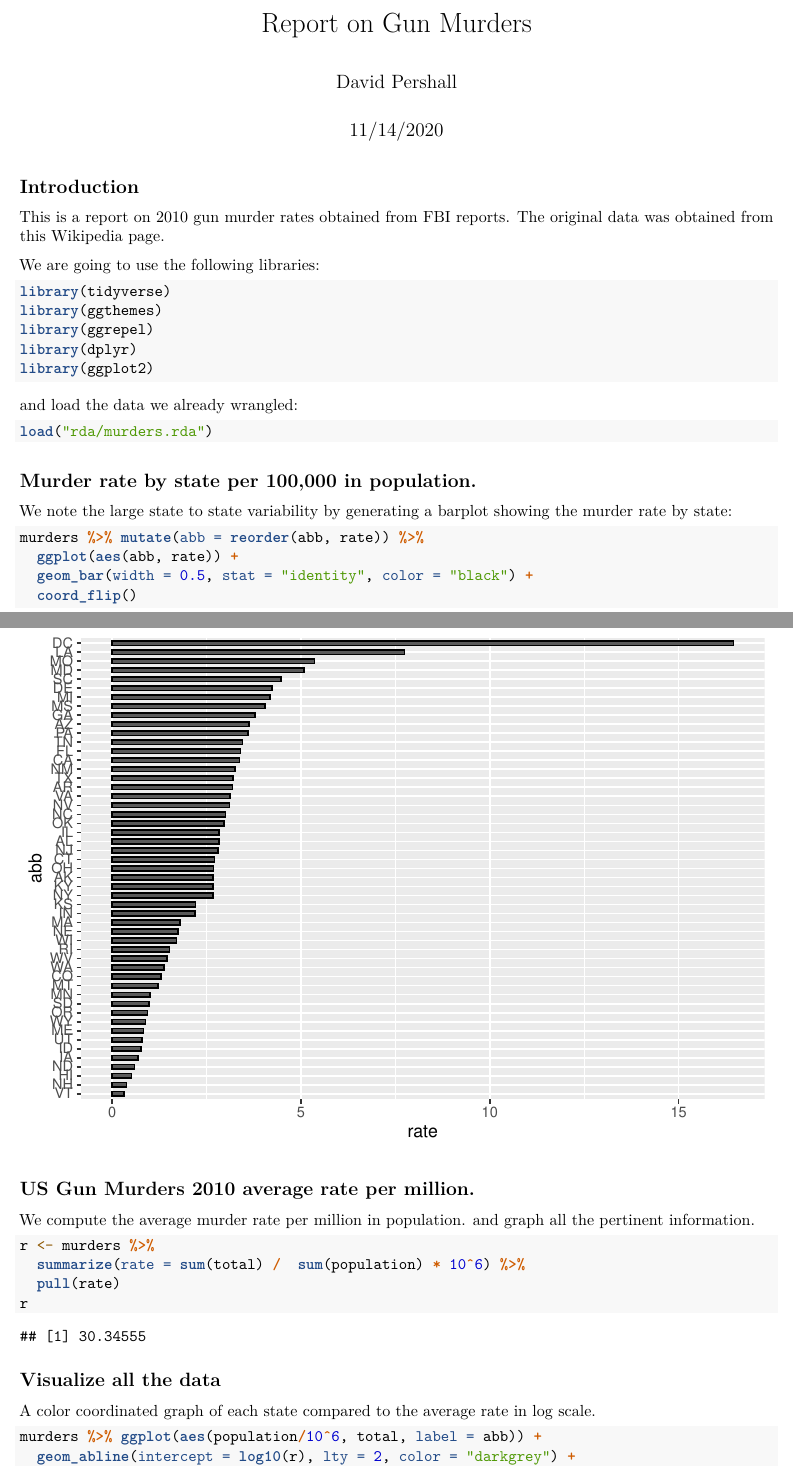
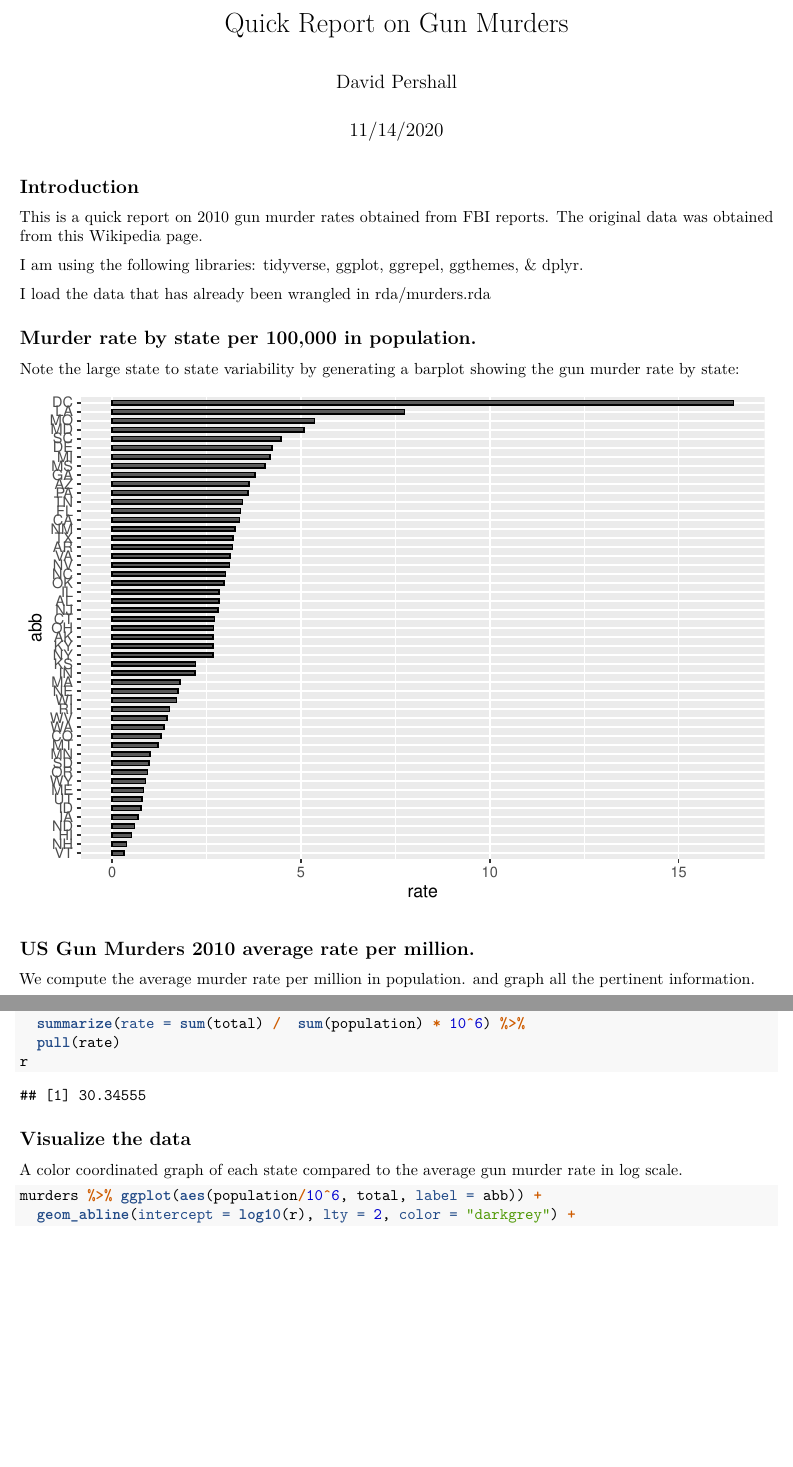
Before and after one commit to DPershall/murders, an R Markdown document (report.Rmd): two parts of pages 1 and 2 of 3 before the commit and two parts of pages 1 and 2 of 2 after it, joined at a grey line, cut so that both start at the same text, the shorter picture padded with empty space. Rendered offline with R 4.5, knitr and Pandoc, then LaTeX, with nearby package versions; both versions are drawn in the output format of the newer one; code that draws random numbers runs with fixed seeds of ours.

Commit message:
edits to report.Rmd and report.pdf

````diff
--- a/report.Rmd
+++ b/report.Rmd
@@ -1,8 +1,8 @@
 ---
-title: "Report on Gun Murders"
+title: "Quick Report on Gun Murders"
 author: "David Pershall"
 date: "11/14/2020"
-output: word_document
+output: pdf_document
 ---
 
 ```{r setup, include=FALSE}
@@ -11,11 +11,11 @@ knitr::opts_chunk$set(echo = TRUE)
 
 ## Introduction
 
-This is a report on 2010 gun murder rates obtained from FBI reports. The original data was obtained from [this Wikipedia page](https://en.wikipedia.org/wiki/Murder_in_the_United_States_by_state).
+This is a quick report on 2010 gun murder rates obtained from FBI reports. The original data was obtained from [this Wikipedia page](https://en.wikipedia.org/wiki/Murder_in_the_United_States_by_state).
 
-We are going to use the following libraries:
+I am using the following libraries: tidyverse, ggplot, ggrepel, ggthemes, & dplyr.
 
-```{r loading-libs, message=FALSE}
+```{r loading-libs, message=FALSE, echo=FALSE}
 library(tidyverse)
 library(ggthemes)
 library(ggrepel)
@@ -23,17 +23,17 @@ library(dplyr)
 library(ggplot2)
 ```
 
-and load the data we already wrangled:
+I load the data that has already been wrangled in rda/murders.rda
 
-```{r}
+```{r, echo=FALSE}
 load("rda/murders.rda")
 ```
 
 ## Murder rate by state per 100,000 in population.
 
-We note the large state to state variability by generating a barplot showing the murder rate by state:
+Note the large state to state variability by generating a barplot showing the gun murder rate by state:
 
-```{r murder-rate-by-state}
+```{r murder-rate-by-state, echo=FALSE}
 murders %>% mutate(abb = reorder(abb, rate)) %>%
   ggplot(aes(abb, rate)) +
   geom_bar(width = 0.5, stat = "identity", color = "black") +
@@ -51,9 +51,9 @@ r <- murders %>%
 r
 ```
 
-## Visualize all the data
+## Visualize the data
 
-A color coordinated graph of each state compared to the average rate in log scale.
+A color coordinated graph of each state compared to the average gun murder rate in log scale.
 
 ```{r log-scale-graph}
 murders %>% ggplot(aes(population/10^6, total, label = abb)) +
````
Also changed, not shown: report.pdf.
